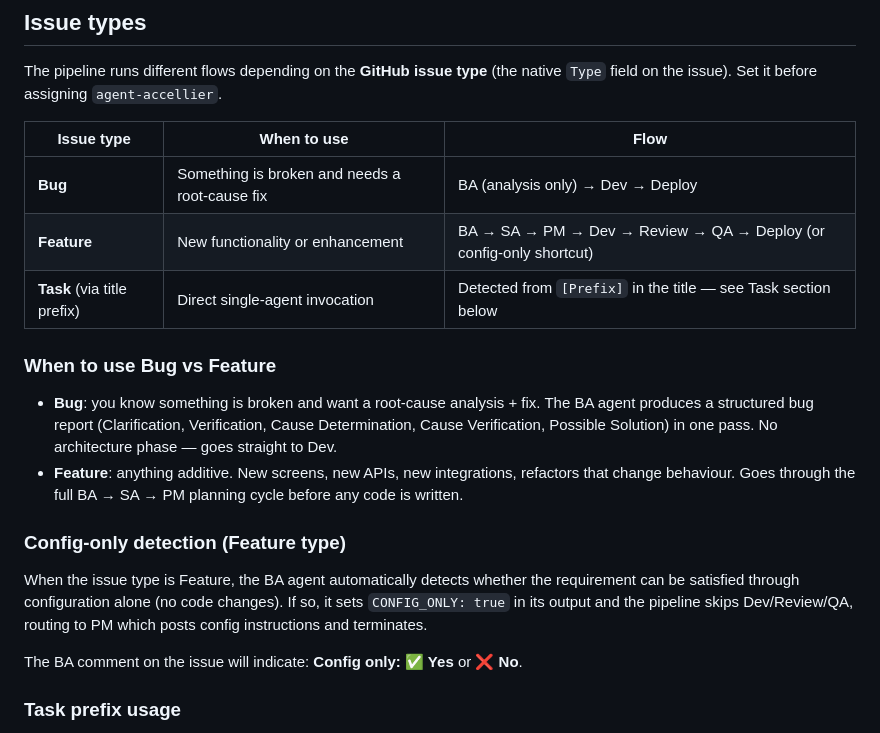
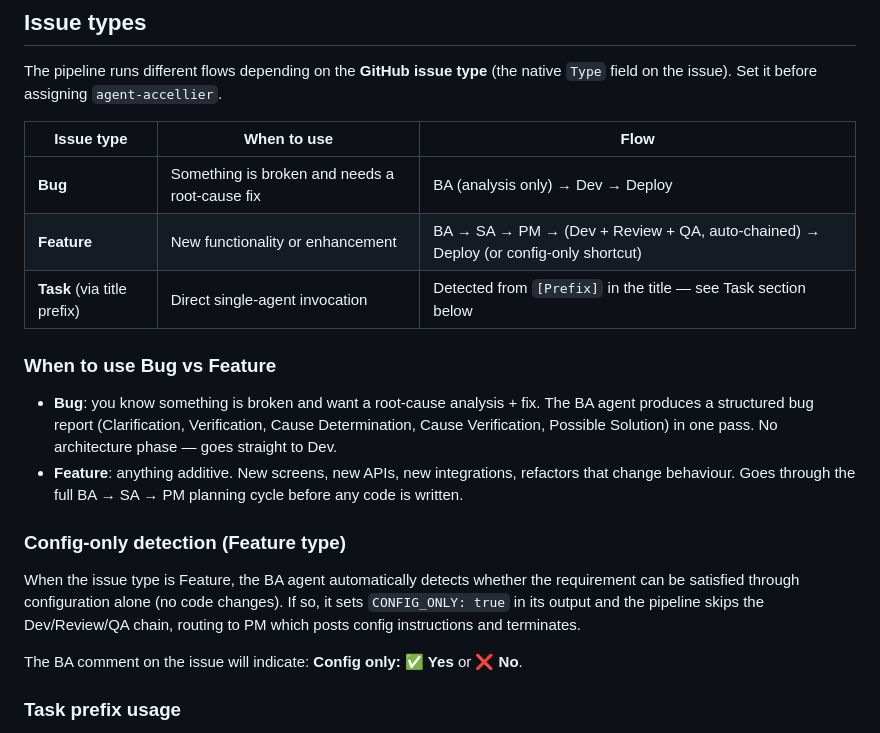
Before and after one commit to royalpinto007/ai-agent-test-repo, a Markdown page: ISSUE_GUIDE.md, the part around the change. Rendered like a GitHub page.

Commit message:
docs: clarify Dev/Review/QA auto-chain in feature flow

```diff
--- a/ISSUE_GUIDE.md
+++ b/ISSUE_GUIDE.md
@@ -11,7 +11,7 @@ The pipeline runs different flows depending on the **GitHub issue type** (the na
 | Issue type | When to use | Flow |
 |------------|-------------|------|
 | **Bug** | Something is broken and needs a root-cause fix | BA (analysis only) → Dev → Deploy |
-| **Feature** | New functionality or enhancement | BA → SA → PM → Dev → Review → QA → Deploy (or config-only shortcut) |
+| **Feature** | New functionality or enhancement | BA → SA → PM → (Dev + Review + QA, auto-chained) → Deploy (or config-only shortcut) |
 | **Task** (via title prefix) | Direct single-agent invocation | Detected from `[Prefix]` in the title — see Task section below |
 
 ### When to use Bug vs Feature
@@ -21,7 +21,7 @@ The pipeline runs different flows depending on the **GitHub issue type** (the na
 
 ### Config-only detection (Feature type)
 
-When the issue type is Feature, the BA agent automatically detects whether the requirement can be satisfied through configuration alone (no code changes). If so, it sets `CONFIG_ONLY: true` in its output and the pipeline skips Dev/Review/QA, routing to PM which posts config instructions and terminates.
+When the issue type is Feature, the BA agent automatically detects whether the requirement can be satisfied through configuration alone (no code changes). If so, it sets `CONFIG_ONLY: true` in its output and the pipeline skips the Dev/Review/QA chain, routing to PM which posts config instructions and terminates.
 
 The BA comment on the issue will indicate: **Config only: ✅ Yes** or **❌ No**.
 
```
